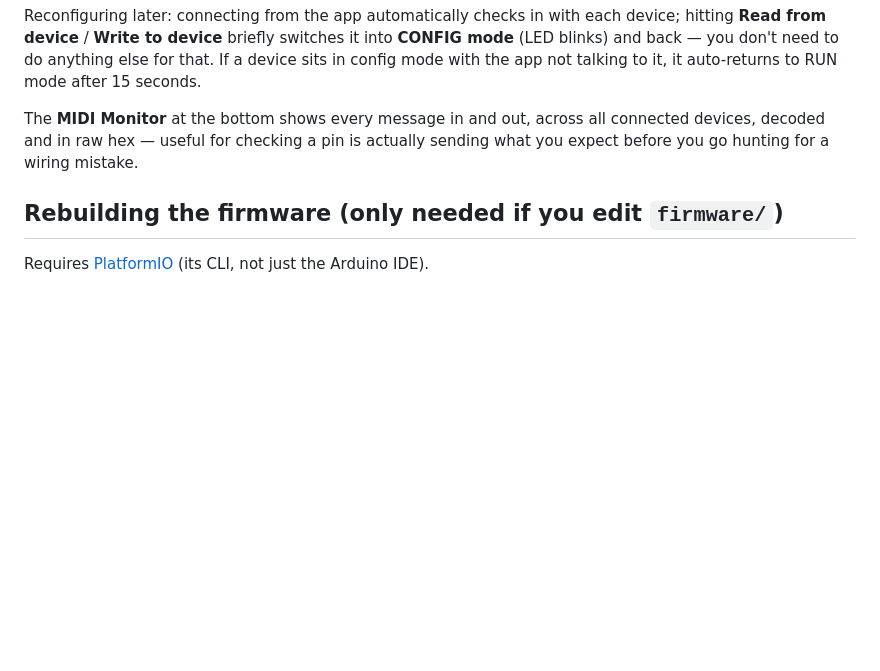
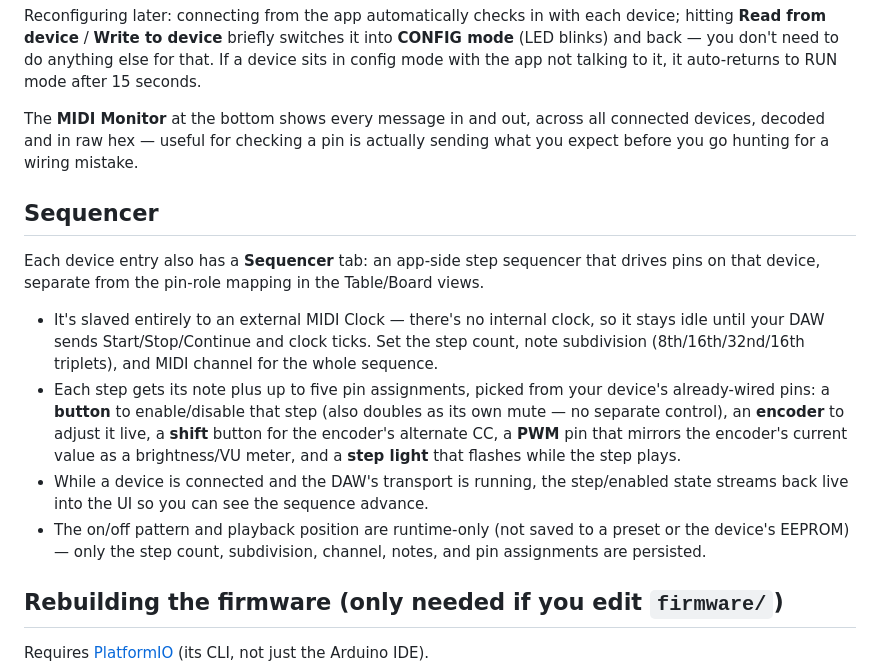
Before and after one commit to dehandigemannen/mad-midi, a Markdown page: README.md, the part around the change. GitHub-like rendering; blank space fills up the shorter version.

Commit message:
Added missing sequencer feature in docs

```diff
--- a/README.md
+++ b/README.md
@@ -96,6 +96,29 @@ all connected devices, decoded and in raw hex — useful for checking a pin
 is actually sending what you expect before you go hunting for a wiring
 mistake.
 
+## Sequencer
+
+Each device entry also has a **Sequencer** tab: an app-side step sequencer
+that drives pins on that device, separate from the pin-role mapping in the
+Table/Board views.
+
+- It's slaved entirely to an external MIDI Clock — there's no internal
+  clock, so it stays idle until your DAW sends Start/Stop/Continue and
+  clock ticks. Set the step count, note subdivision (8th/16th/32nd/16th
+  triplets), and MIDI channel for the whole sequence.
+- Each step gets its note plus up to five pin assignments, picked from your
+  device's already-wired pins: a **button** to enable/disable that step
+  (also doubles as its own mute — no separate control), an **encoder** to
+  adjust it live, a **shift** button for the encoder's alternate CC, a
+  **PWM** pin that mirrors the encoder's current value as a brightness/VU
+  meter, and a **step light** that flashes while the step plays.
+- While a device is connected and the DAW's transport is running, the
+  step/enabled state streams back live into the UI so you can see the
+  sequence advance.
+- The on/off pattern and playback position are runtime-only (not saved to
+  a preset or the device's EEPROM) — only the step count, subdivision,
+  channel, notes, and pin assignments are persisted.
+
 ## Rebuilding the firmware (only needed if you edit `firmware/`)
 
 Requires [PlatformIO](https://platformio.org/) (its CLI, not just the
```
Also changed, not shown: PLAN.md (+52 -0 lines).
